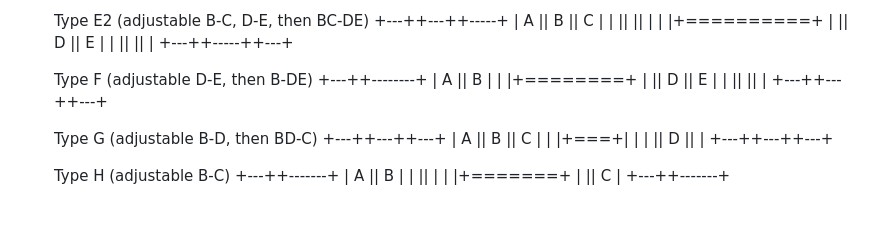
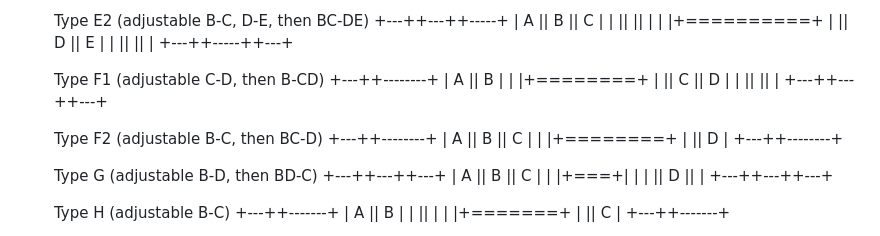
Before and after one commit to curioustorvald/partband, a Markdown page: Space Partitioning Using Partitioned Container Bands.md, the part around the change. GitHub-like rendering; blank space fills up the shorter version.

```diff
--- a/Space Partitioning Using Partitioned Container Bands.md
+++ b/Space Partitioning Using Partitioned Container Bands.md
@@ -93,13 +93,20 @@ The double lines indicate the “handle” of the layout adjustment.
     |   ||     ||   |
     +---++-----++---+
 
-    Type F (adjustable D-E, then B-DE)
+    Type F1 (adjustable C-D, then B-CD)
     +---++--------+
     | A || B      |
     |   |+========+
-    |   || D || E |
+    |   || C || D |
     |   ||   ||   |
     +---++---++---+
+
+    Type F2 (adjustable B-C, then BC-D)
+    +---++--------+
+    | A || B || C |
+    |   |+========+
+    |   || D      |
+    +---++--------+
 
     Type G (adjustable B-D, then BD-C)
     +---++---++---+
```
